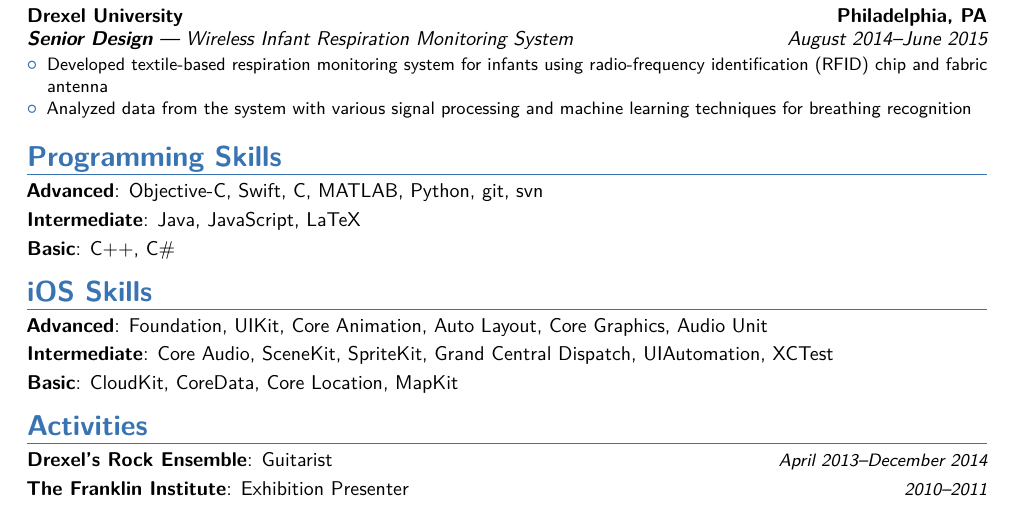
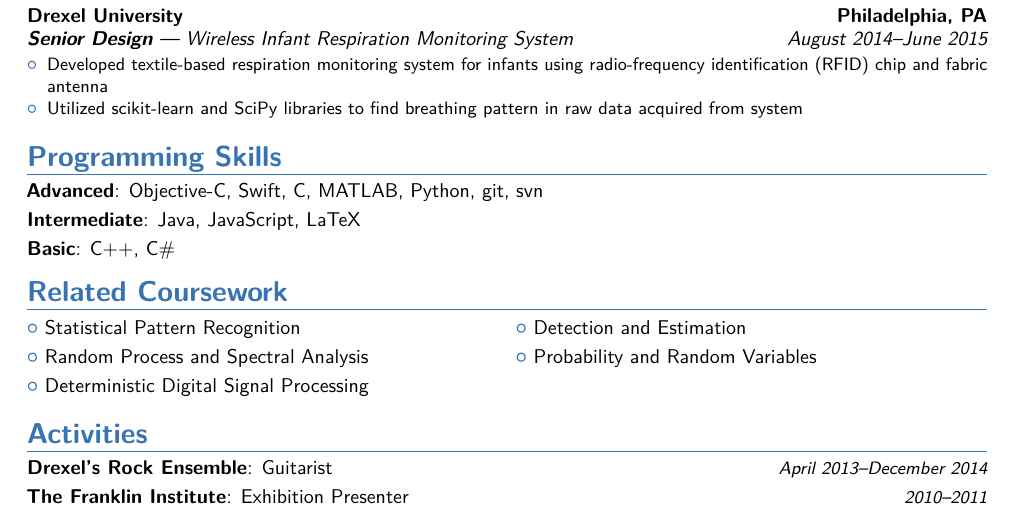
Before and after one commit to supperspidey/Resume, a LaTeX CV (main.tex): part of the page, cut so that both start at the same text. Compiled offline with pdfLaTeX.

Commit message:
Change the wording to emphasize my experience with Python's machine learning library.

```diff
--- a/main.tex
+++ b/main.tex
@@ -73,8 +73,8 @@
     \begin{itemize}
         \item Developed textile-based respiration monitoring system for infants
 		using radio-frequency identification (RFID) chip and fabric antenna
-        \item Analyzed data from the system with various signal processing and
-		machine learning techniques for breathing recognition
+        \item Utilized scikit-learn and SciPy libraries to find breathing pattern
+		in raw data acquired from system
     \end{itemize}
 }
 
@@ -83,12 +83,10 @@
 \cvitem{Intermediate}{Java, JavaScript, LaTeX}
 \cvitem{Basic}{C++, C\#}
 
-\section{iOS Skills}
-\cvitem{Advanced}{Foundation, UIKit, Core Animation, Auto Layout, Core Graphics,
-	Audio Unit}
-\cvitem{Intermediate}{Core Audio, SceneKit, SpriteKit, Grand Central Dispatch,
-	UIAutomation, XCTest}
-\cvitem{Basic}{CloudKit, CoreData, Core Location, MapKit}
+\section{Related Coursework}
+\cvlistdoubleitem{Statistical Pattern Recognition}{Detection and Estimation}
+\cvlistdoubleitem{Random Process and Spectral Analysis}{Probability and Random Variables}
+\cvlistdoubleitem{Deterministic Digital Signal Processing}{}
 
 \section{Activities}
 \cvitemwithcomment{Drexel's Rock Ensemble}{Guitarist}{April 2013–December 2014}
```
Also changed, not shown: 6 other files.
